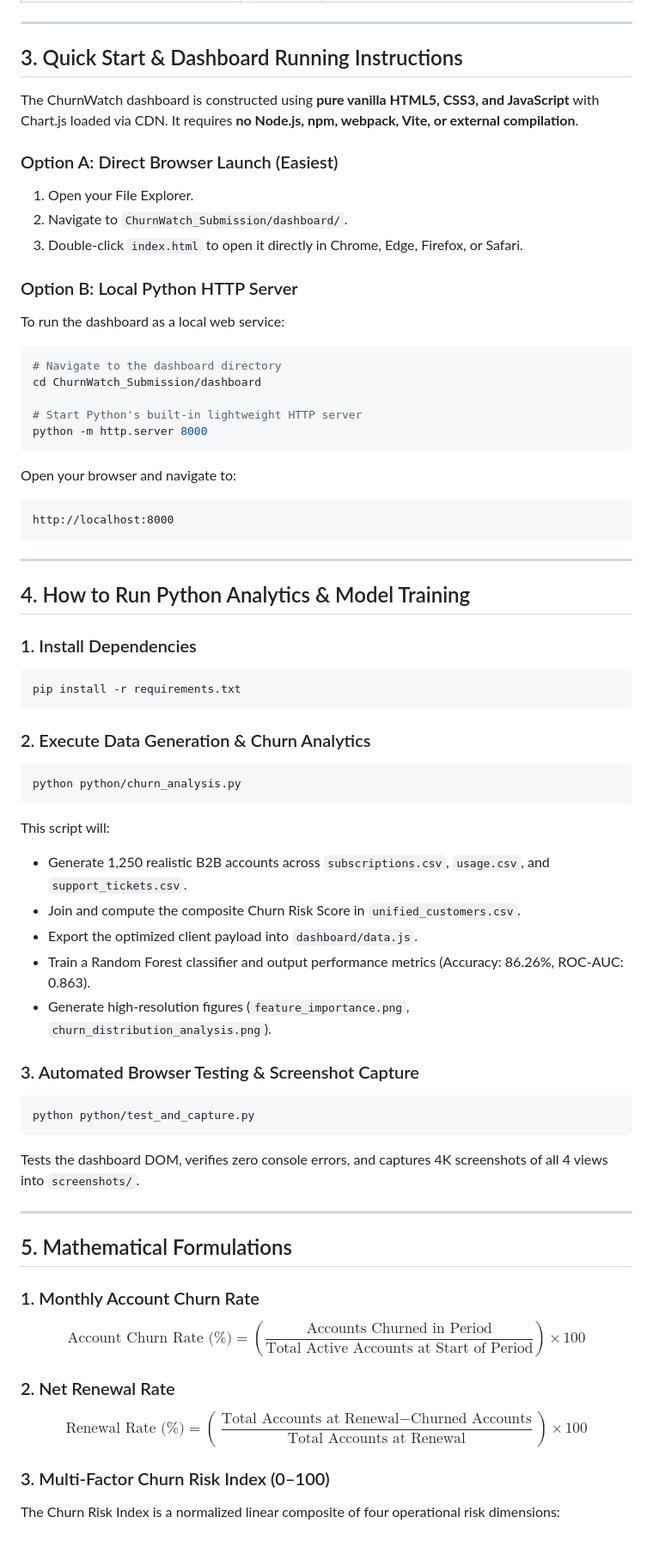
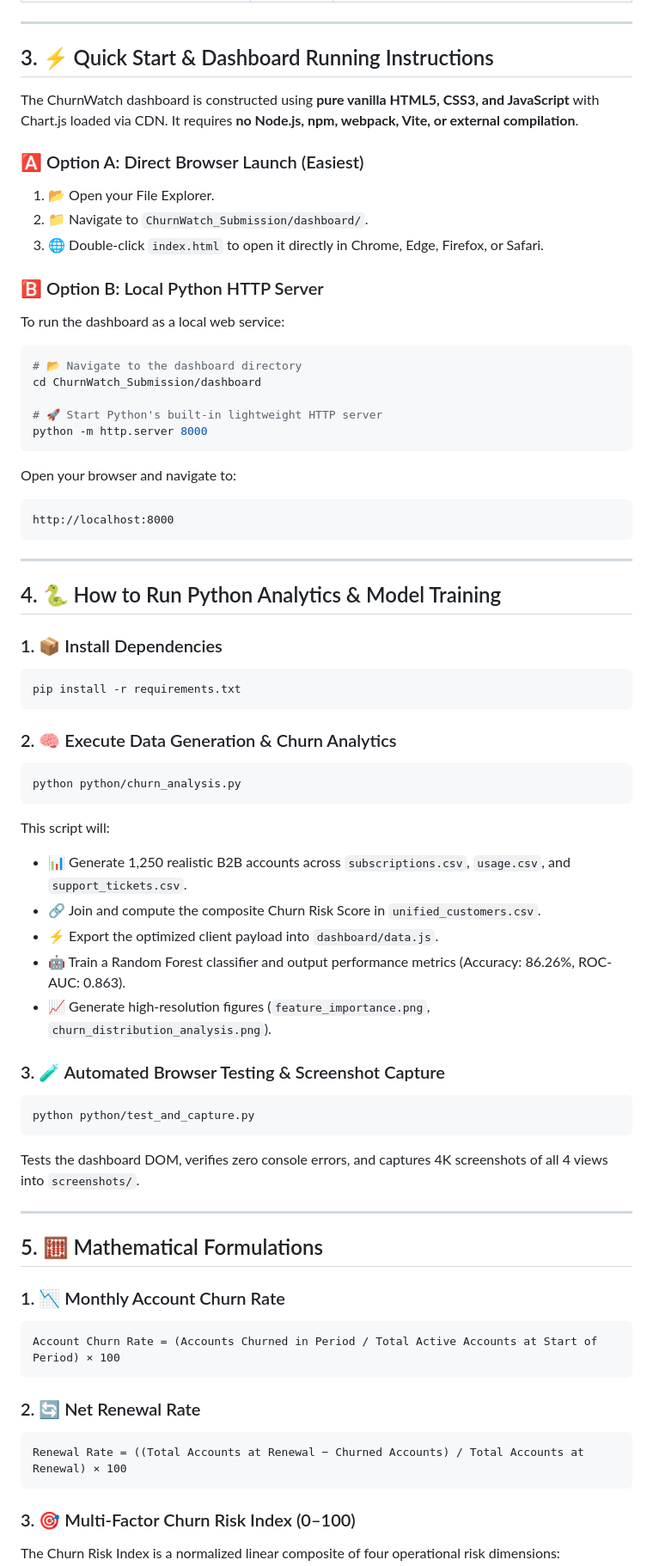
Before and after one commit to aishpatil1525-creator/chrunwatch1, a Markdown page: README.md, the part around one of its changes. Shown at 86% size. Drawn GitHub-style; blank space fills up the shorter version.

````diff
--- a/README.md
+++ b/README.md
@@ -57,64 +59,82 @@ ChurnWatch_Submission/
 
 ---
 
-## 3. Quick Start & Dashboard Running Instructions
+## 3. ⚡ Quick Start & Dashboard Running Instructions
 
 The ChurnWatch dashboard is constructed using **pure vanilla HTML5, CSS3, and JavaScript** with Chart.js loaded via CDN. It requires **no Node.js, npm, webpack, Vite, or external compilation**.
 
-### Option A: Direct Browser Launch (Easiest)
-1. Open your File Explorer.
-2. Navigate to `ChurnWatch_Submission/dashboard/`.
-3. Double-click `index.html` to open it directly in Chrome, Edge, Firefox, or Safari.
+### 🅰️ Option A: Direct Browser Launch (Easiest)
 
-### Option B: Local Python HTTP Server
+1. 📂 Open your File Explorer.
+2. 📁 Navigate to `ChurnWatch_Submission/dashboard/`.
+3. 🌐 Double-click `index.html` to open it directly in Chrome, Edge, Firefox, or Safari.
+
+### 🅱️ Option B: Local Python HTTP Server
+
 To run the dashboard as a local web service:
+
 ```bash
-# Navigate to the dashboard directory
+# 📂 Navigate to the dashboard directory
 cd ChurnWatch_Submission/dashboard
 
-# Start Python's built-in lightweight HTTP server
+# 🚀 Start Python's built-in lightweight HTTP server
 python -m http.server 8000
 ```
+
 Open your browser and navigate to:
-```
+
+```text
 http://localhost:8000
 ```
 
 ---
 
-## 4. How to Run Python Analytics & Model Training
+## 4. 🐍 How to Run Python Analytics & Model Training
 
-### 1. Install Dependencies
+### 1. 📦 Install Dependencies
+
 ```bash
 pip install -r requirements.txt
 ```
 
-### 2. Execute Data Generation & Churn Analytics
+### 2. 🧠 Execute Data Generation & Churn Analytics
+
 ```bash
 python python/churn_analysis.py
 ```
+
 This script will:
-- Generate 1,250 realistic B2B accounts across `subscriptions.csv`, `usage.csv`, and `support_tickets.csv`.
-- Join and compute the composite Churn Risk Score in `unified_customers.csv`.
-- Export the optimized client payload into `dashboard/data.js`.
-- Train a Random Forest classifier and output performance metrics (Accuracy: 86.26%, ROC-AUC: 0.863).
-- Generate high-resolution figures (`feature_importance.png`, `churn_distribution_analysis.png`).
 
-### 3. Automated Browser Testing & Screenshot Capture
+- 📊 Generate 1,250 realistic B2B accounts across `subscriptions.csv`, `usage.csv`, and `support_tickets.csv`.
+- 🔗 Join and compute the composite Churn Risk Score in `unified_customers.csv`.
+- ⚡ Export the optimized client payload into `dashboard/data.js`.
+- 🤖 Train a Random Forest classifier and output performance metrics (Accuracy: 86.26%, ROC-AUC: 0.863).
+- 📈 Generate high-resolution figures (`feature_importance.png`, `churn_distribution_analysis.png`).
+
+### 3. 🧪 Automated Browser Testing & Screenshot Capture
+
 ```bash
 python python/test_and_capture.py
 ```
+
 Tests the dashboard DOM, verifies zero console errors, and captures 4K screenshots of all 4 views into `screenshots/`.
 
 ---
 
-## 5. Mathematical Formulations
+## 5. 🧮 Mathematical Formulations
 
-### 1. Monthly Account Churn Rate
-$$\text{Account Churn Rate (\%)} = \left(\frac{\text{Accounts Churned in Period}}{\text{Total Active Accounts at Start of Period}}\right) \times 100$$
+### 1. 📉 Monthly Account Churn Rate
 
-### 2. Net Renewal Rate
-$$\text{Renewal Rate (\%)} = \left(\frac{\text{Total Accounts at Renewal} - \text{Churned Accounts}}{\text{Total Accounts at Renewal}}\right) \times 100$$
+```math
+Account Churn Rate = (Accounts Churned in Period / Total Active Accounts at Start of Period) × 100
+```
 
-### 3. Multi-Factor Churn Risk Index (0–100)
+### 2. 🔄 Net Renewal Rate
+
+```math
+Renewal Rate = ((Total Accounts at Renewal − Churned Accounts) / Total Accounts at Renewal) × 100
+```
+
+### 3. 🎯 Multi-Factor Churn Risk Index (0–100)
+
 The Churn Risk Index is a normalized linear composite of four operational risk dimensions:
````
Also changed, not shown: other parts of README.md (+68 -61 lines).
